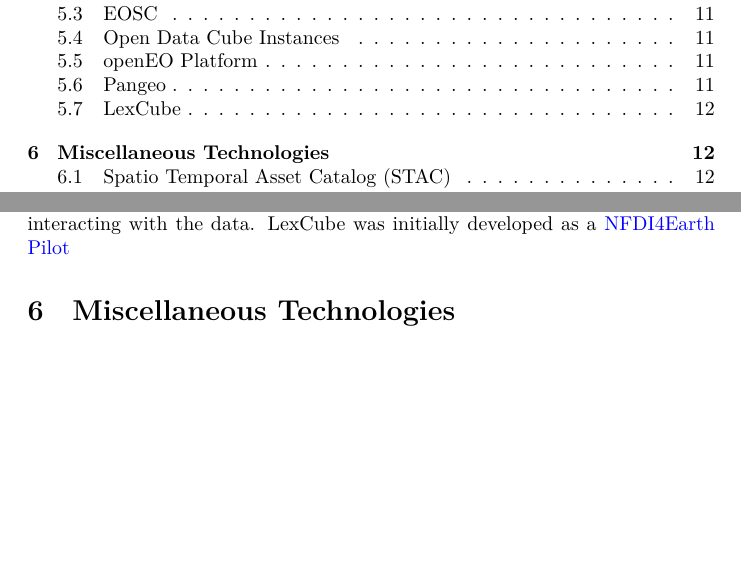
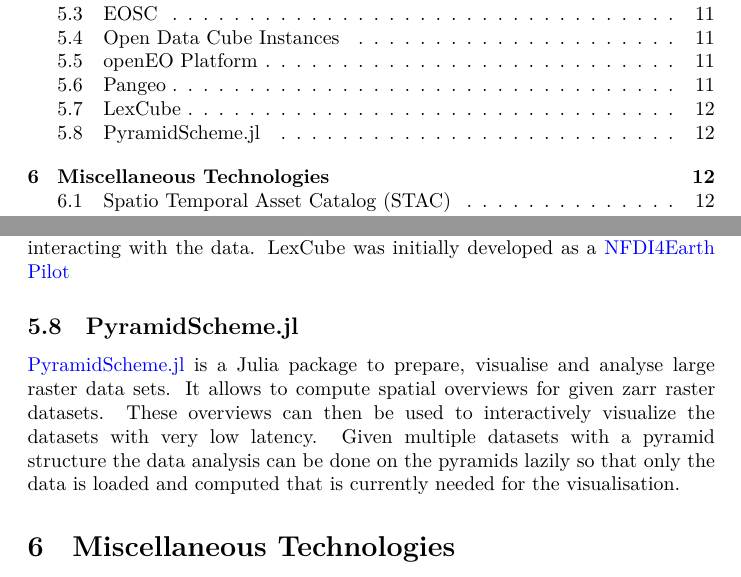
Before and after one commit to felixcremer/NFDI4EarthM2.5, a Quarto document (D2.5_1-5_Overview_DC_tech/D2.5_1-5_Overview_DC_tech.qmd): two parts of pages 2 and 12 of 15 before the commit and two parts of pages 2 and 12 of 16 after it, joined at a grey line, cut so that both start at the same text, the shorter picture padded with empty space. Rendered offline with R 4.5, knitr and Pandoc in place of Quarto, then LaTeX, with nearby package versions.

Commit message:
Add descriptor for PyramidScheme.jl

```diff
--- a/D2.5_1-5_Overview_DC_tech/D2.5_1-5_Overview_DC_tech.qmd
+++ b/D2.5_1-5_Overview_DC_tech/D2.5_1-5_Overview_DC_tech.qmd
@@ -293,6 +293,14 @@
 LexCube was initially developed as a [NFDI4Earth
 Pilot](https://zenodo.org/records/7822389)
 
+## PyramidScheme.jl
+
+[PyramidScheme.jl](https://github.com/JuliaDataCubes/PyramidScheme.jl) is a Julia package to prepare, visualise and analyse large raster data sets.
+It allows to compute spatial overviews for given zarr raster datasets.
+These overviews can then be used to interactively visualize the datasets with very low latency.
+Given multiple datasets with a pyramid structure the data analysis can be done on the pyramids lazily so that only the data is loaded and computed that is currently needed for the visualisation.
+
+
 # Miscellaneous Technologies
 
 ## Spatio Temporal Asset Catalog (STAC)
```
